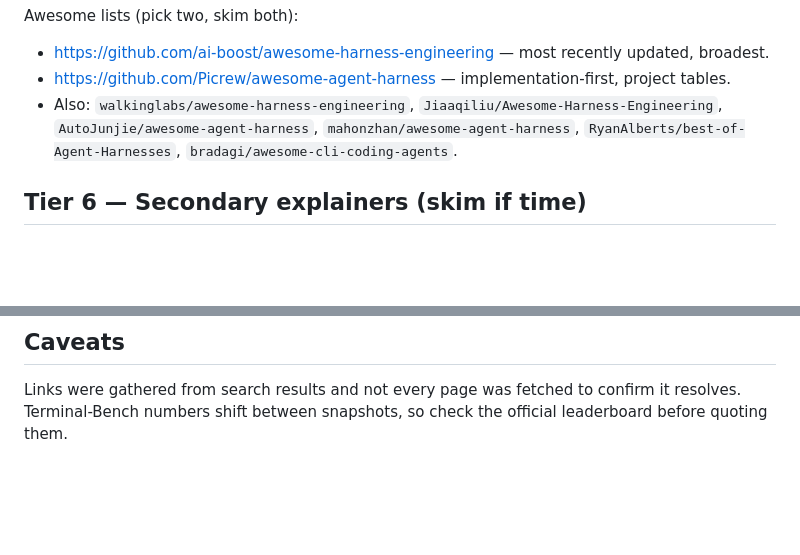
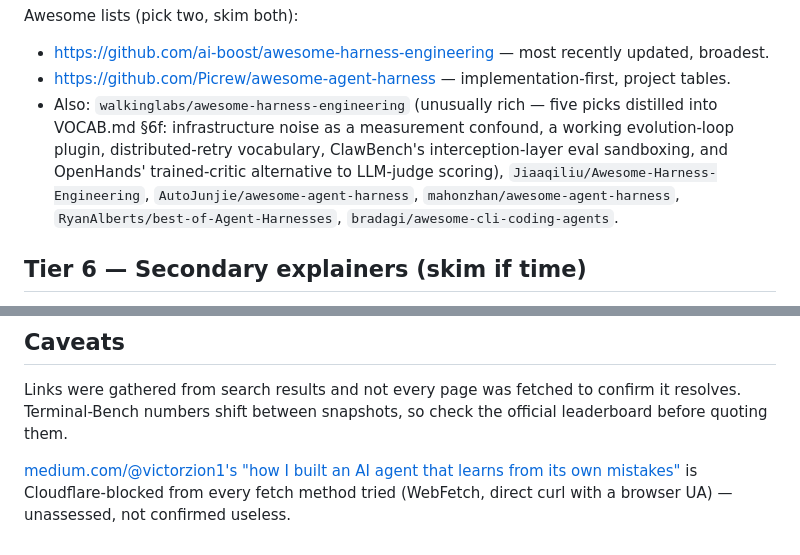
Before and after one commit to ahmedkeewan/describe-to-deploy, a Markdown page: README.md, 2 parts joined by grey strips. Rendered like a GitHub page; blank space fills up the shorter version.

```diff
--- a/README.md
+++ b/README.md
@@ -89,7 +89,7 @@ Sandbox and permissions layer:
 Awesome lists (pick two, skim both):
 - https://github.com/ai-boost/awesome-harness-engineering — most recently updated, broadest.
 - https://github.com/Picrew/awesome-agent-harness — implementation-first, project tables.
-- Also: `walkinglabs/awesome-harness-engineering`, `Jiaaqiliu/Awesome-Harness-Engineering`, `AutoJunjie/awesome-agent-harness`, `mahonzhan/awesome-agent-harness`, `RyanAlberts/best-of-Agent-Harnesses`, `bradagi/awesome-cli-coding-agents`.
+- Also: `walkinglabs/awesome-harness-engineering` (unusually rich — five picks distilled into VOCAB.md §6f: infrastructure noise as a measurement confound, a working evolution-loop plugin, distributed-retry vocabulary, ClawBench's interception-layer eval sandboxing, and OpenHands' trained-critic alternative to LLM-judge scoring), `Jiaaqiliu/Awesome-Harness-Engineering`, `AutoJunjie/awesome-agent-harness`, `mahonzhan/awesome-agent-harness`, `RyanAlberts/best-of-Agent-Harnesses`, `bradagi/awesome-cli-coding-agents`.
 
 ## Tier 6 — Secondary explainers (skim if time)
 
@@ -142,3 +142,5 @@ Awesome lists (pick two, skim both):
 ## Caveats
 
 Links were gathered from search results and not every page was fetched to confirm it resolves. Terminal-Bench numbers shift between snapshots, so check the official leaderboard before quoting them.
+
+[medium.com/@victorzion1's "how I built an AI agent that learns from its own mistakes"](https://medium.com/@victorzion1/harness-engineering-how-i-built-an-ai-agent-that-learns-from-its-own-mistakes-32ebdd2df13c) is Cloudflare-blocked from every fetch method tried (WebFetch, direct curl with a browser UA) — unassessed, not confirmed useless.
```
Also changed, not shown: GAME_PLAN.md (+2 -0 lines), VOCAB.md (+12 -0 lines).
